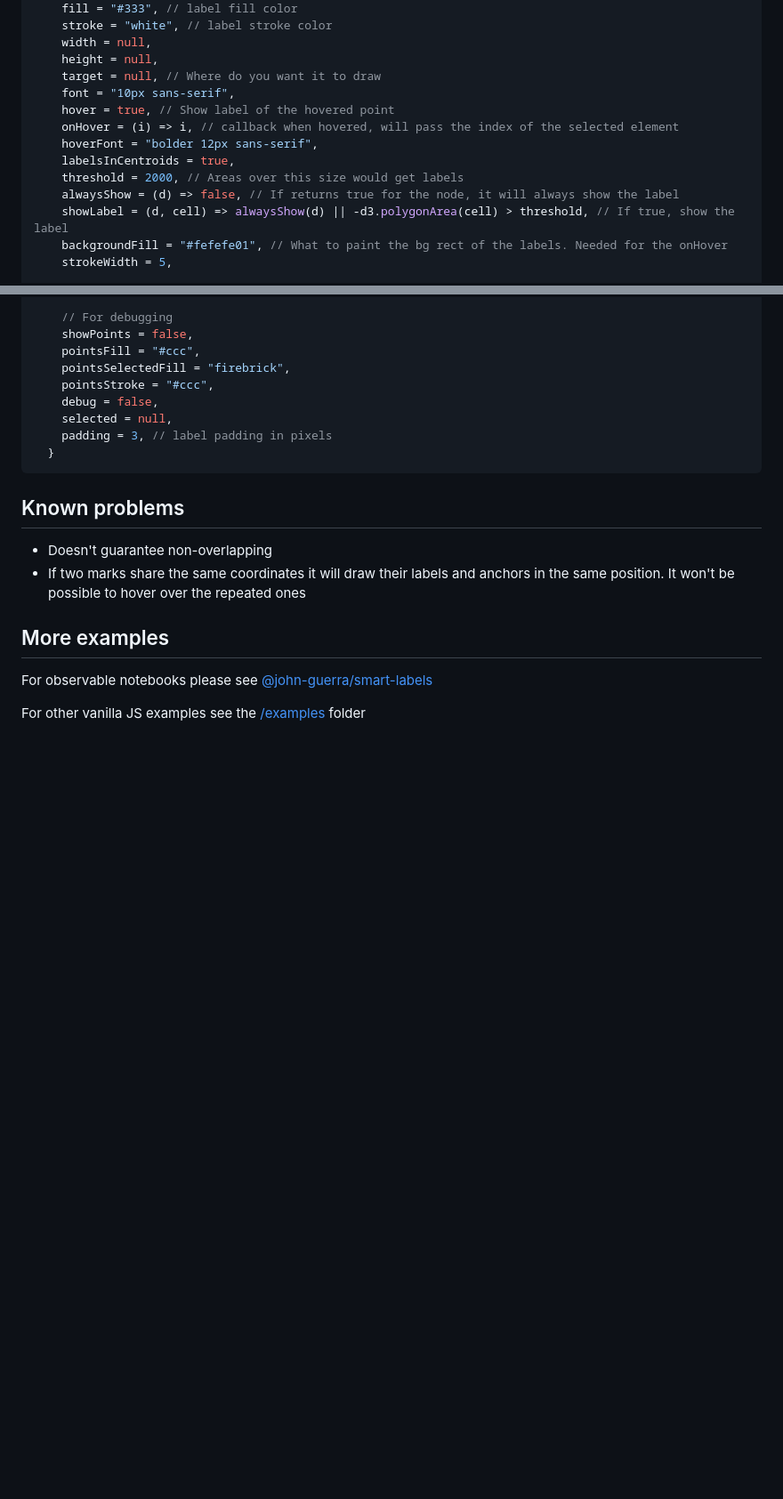
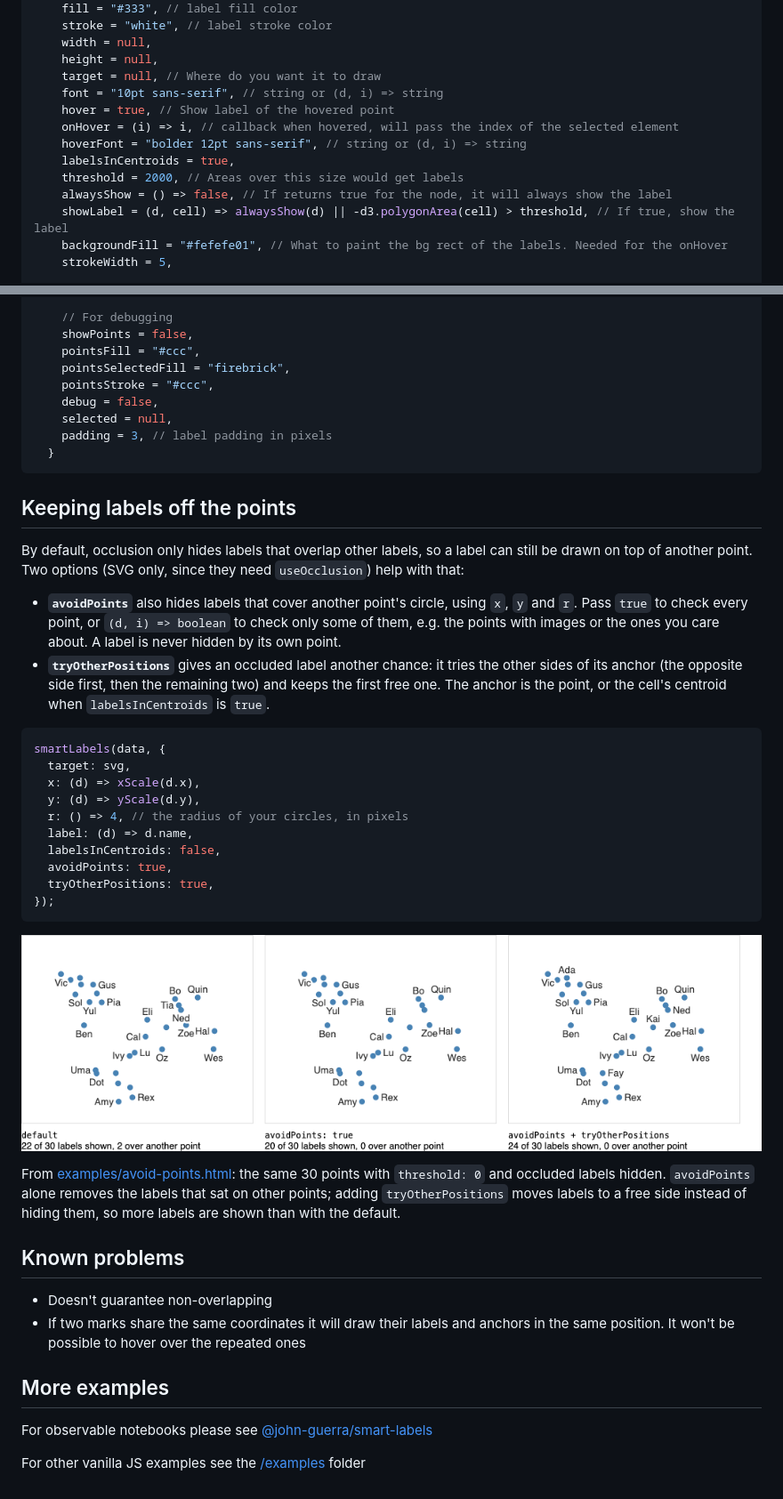
Before and after one commit to john-guerra/smart-labels, a Markdown page: README.md, 2 parts joined by grey strips. Shown at 89% size. Rendered like a GitHub page; pictures changed too: examples/avoid-points.png (added); blank space fills up the shorter version.

````diff
--- a/README.md
+++ b/README.md
@@ -39,13 +39,13 @@ Receives the data, accessors for the x and y coordinates as well as the label. E
     width = null,
     height = null,
     target = null, // Where do you want it to draw
-    font = "10px sans-serif",
+    font = "10pt sans-serif", // string or (d, i) => string
     hover = true, // Show label of the hovered point
     onHover = (i) => i, // callback when hovered, will pass the index of the selected element
-    hoverFont = "bolder 12px sans-serif",
+    hoverFont = "bolder 12pt sans-serif", // string or (d, i) => string
     labelsInCentroids = true,
     threshold = 2000, // Areas over this size would get labels
-    alwaysShow = (d) => false, // If returns true for the node, it will always show the label
+    alwaysShow = () => false, // If returns true for the node, it will always show the label
     showLabel = (d, cell) => alwaysShow(d) || -d3.polygonArea(cell) > threshold, // If true, show the label
     backgroundFill = "#fefefe01", // What to paint the bg rect of the labels. Needed for the onHover
     strokeWidth = 5,
@@ -76,6 +76,30 @@ Receives the data, accessors for the x and y coordinates as well as the label. E
 ```
 
 
+## Keeping labels off the points
+
+By default, occlusion only hides labels that overlap other labels, so a label can still be drawn on top of another point. Two options (SVG only, since they need `useOcclusion`) help with that:
+
+- **`avoidPoints`** also hides labels that cover another point's circle, using `x`, `y` and `r`. Pass `true` to check every point, or `(d, i) => boolean` to check only some of them, e.g. the points with images or the ones you care about. A label is never hidden by its own point.
+- **`tryOtherPositions`** gives an occluded label another chance: it tries the other sides of its anchor (the opposite side first, then the remaining two) and keeps the first free one. The anchor is the point, or the cell's centroid when `labelsInCentroids` is `true`.
+
+```js
+smartLabels(data, {
+  target: svg,
+  x: (d) => xScale(d.x),
+  y: (d) => yScale(d.y),
+  r: () => 4, // the radius of your circles, in pixels
+  label: (d) => d.name,
+  labelsInCentroids: false,
+  avoidPoints: true,
+  tryOtherPositions: true,
+});
+```
+
+![Three scatterplots of the same 30 points. Default: 22 labels shown, 2 drawn over another point. avoidPoints: 20 shown, none over another point. avoidPoints with tryOtherPositions: 24 shown, none over another point.](https://raw.githubusercontent.com/john-guerra/smart-labels/main/examples/avoid-points.png)
+
+From [examples/avoid-points.html](examples/avoid-points.html): the same 30 points with `threshold: 0` and occluded labels hidden. `avoidPoints` alone removes the labels that sat on other points; adding `tryOtherPositions` moves labels to a free side instead of hiding them, so more labels are shown than with the default.
+
 ## Known problems
 
 * Doesn't guarantee non-overlapping
````
Also changed, not shown: 1 other file.
